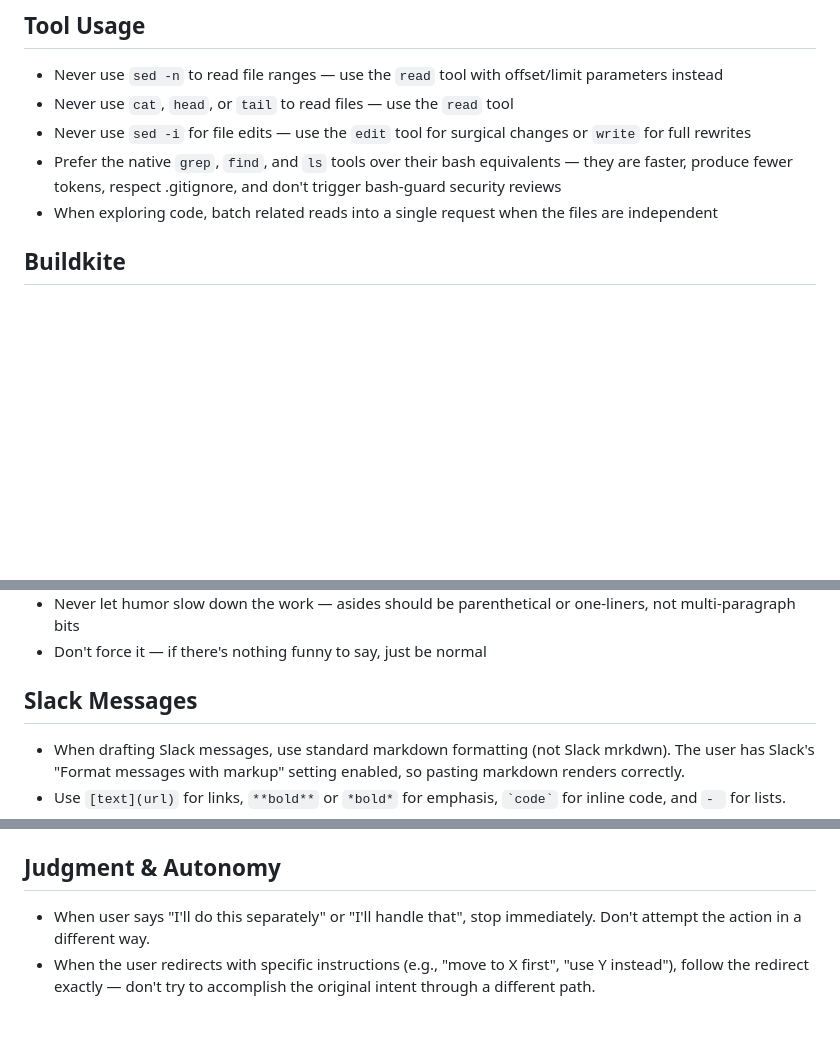
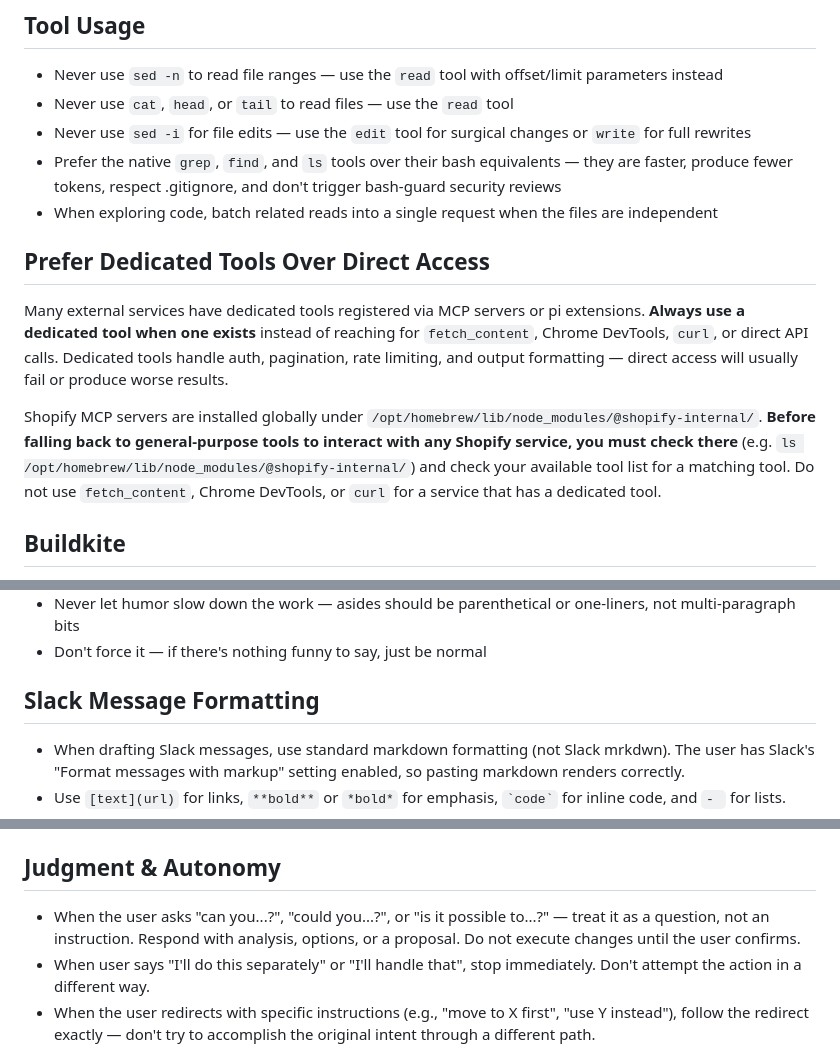
Before and after one commit to samjonester/dotfiles, a Markdown page: personal/pi/AGENTS.md, 3 parts joined by grey strips. Rendered like a GitHub page; blank space fills up the shorter version.

Commit message:
fewer assumptions

```diff
--- a/personal/pi/AGENTS.md
+++ b/personal/pi/AGENTS.md
@@ -7,6 +7,12 @@
 - Never use `sed -i` for file edits — use the `edit` tool for surgical changes or `write` for full rewrites
 - Prefer the native `grep`, `find`, and `ls` tools over their bash equivalents — they are faster, produce fewer tokens, respect .gitignore, and don't trigger bash-guard security reviews
 - When exploring code, batch related reads into a single request when the files are independent
+
+## Prefer Dedicated Tools Over Direct Access
+
+Many external services have dedicated tools registered via MCP servers or pi extensions. **Always use a dedicated tool when one exists** instead of reaching for `fetch_content`, Chrome DevTools, `curl`, or direct API calls. Dedicated tools handle auth, pagination, rate limiting, and output formatting — direct access will usually fail or produce worse results.
+
+Shopify MCP servers are installed globally under `/opt/homebrew/lib/node_modules/@shopify-internal/`. **Before falling back to general-purpose tools to interact with any Shopify service, you must check there** (e.g. `ls /opt/homebrew/lib/node_modules/@shopify-internal/`) and check your available tool list for a matching tool. Do not use `fetch_content`, Chrome DevTools, or `curl` for a service that has a dedicated tool.
 
 ## Buildkite
 
@@ -32,7 +38,7 @@
 - Never let humor slow down the work — asides should be parenthetical or one-liners, not multi-paragraph bits
 - Don't force it — if there's nothing funny to say, just be normal
 
-## Slack Messages
+## Slack Message Formatting
 
 - When drafting Slack messages, use standard markdown formatting (not Slack mrkdwn). The user has Slack's "Format messages with markup" setting enabled, so pasting markdown renders correctly.
 - Use `[text](url)` for links, `**bold**` or `*bold*` for emphasis, `` `code` `` for inline code, and `- ` for lists.
@@ -254,6 +260,7 @@ Don't suggest loops for things that complete in seconds or where the user clearl
 
 ## Judgment & Autonomy
 
+- When the user asks "can you...?", "could you...?", or "is it possible to...?" — treat it as a question, not an instruction. Respond with analysis, options, or a proposal. Do not execute changes until the user confirms.
 - When user says "I'll do this separately" or "I'll handle that", stop immediately. Don't attempt the action in a different way.
 - When the user redirects with specific instructions (e.g., "move to X first", "use Y instead"), follow the redirect exactly — don't try to accomplish the original intent through a different path.
 - If a bash command is blocked and the user provides instructions, follow those instructions precisely. Don't retry the same command with minor modifications (like piping `echo "y"` into it).
```
